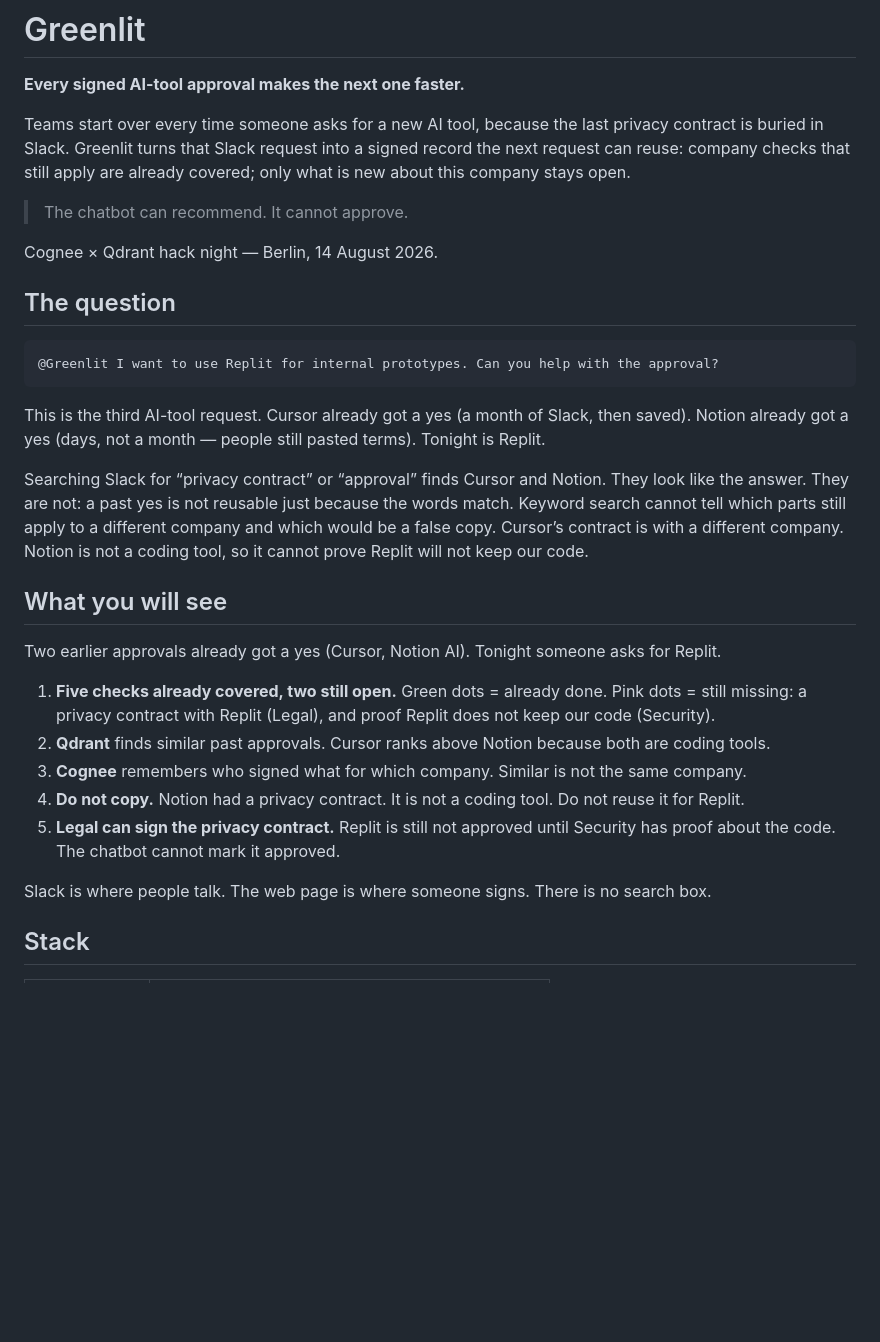
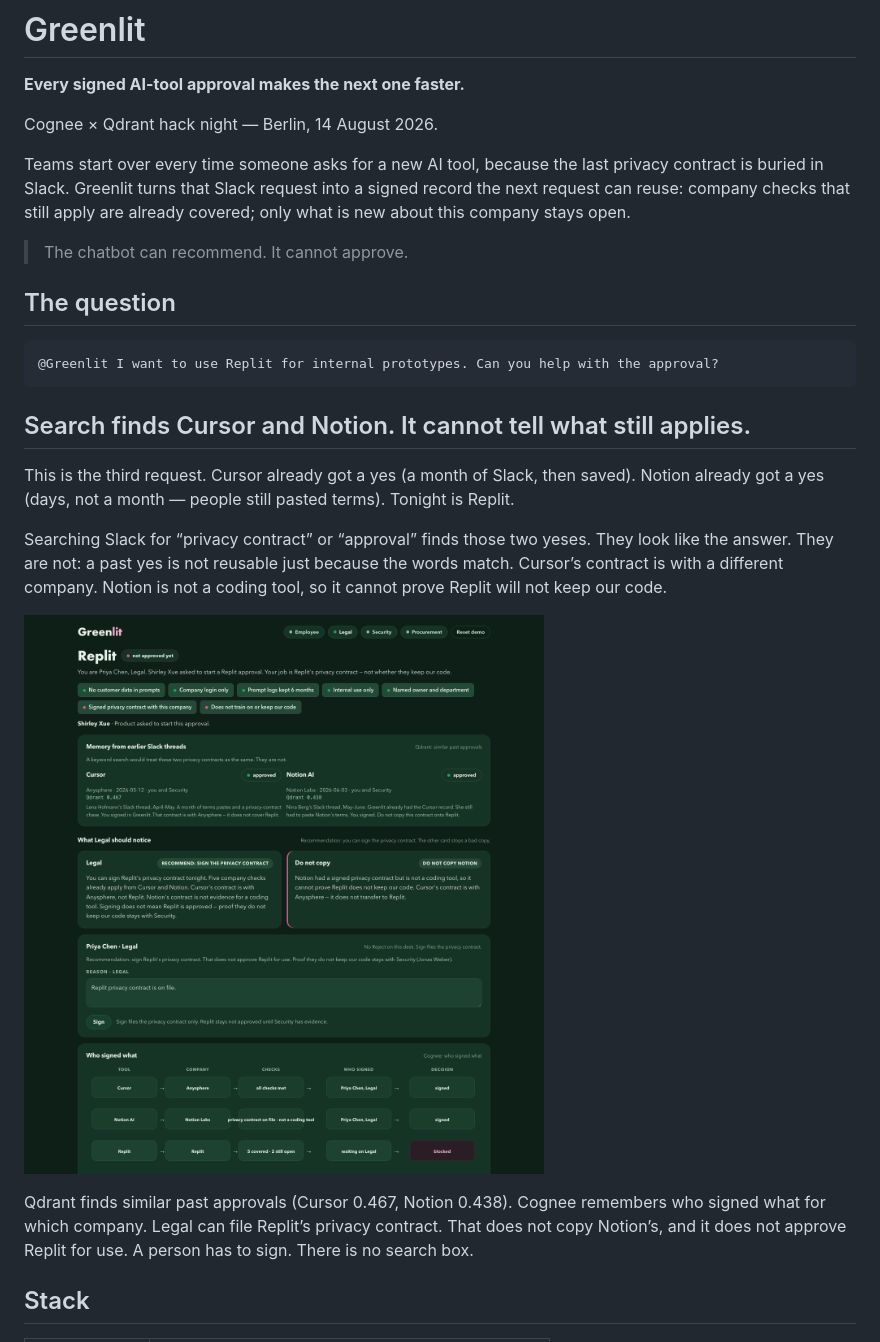
Before and after one commit to shirley-xue-2025/Greenlit, a Markdown page: README.md, the part around the change. Drawn GitHub-style; pictures changed too: docs/legal-desk.png (added); blank space fills up the shorter version.

Commit message:
Lead the README with the search split and the Legal desk.
Co-authored-by: Cursor <cursoragent@cursor.com>

````diff
--- a/README.md
+++ b/README.md
@@ -2,11 +2,11 @@
 
 **Every signed AI-tool approval makes the next one faster.**
 
+Cognee × Qdrant hack night — Berlin, 14 August 2026.
+
 Teams start over every time someone asks for a new AI tool, because the last privacy contract is buried in Slack. Greenlit turns that Slack request into a signed record the next request can reuse: company checks that still apply are already covered; only what is new about this company stays open.
 
 > The chatbot can recommend. It cannot approve.
-
-Cognee × Qdrant hack night — Berlin, 14 August 2026.
 
 ## The question
 
@@ -14,21 +14,15 @@ Cognee × Qdrant hack night — Berlin, 14 August 2026.
 @Greenlit I want to use Replit for internal prototypes. Can you help with the approval?
 ```
 
-This is the third AI-tool request. Cursor already got a yes (a month of Slack, then saved). Notion already got a yes (days, not a month — people still pasted terms). Tonight is Replit.
+## Search finds Cursor and Notion. It cannot tell what still applies.
 
-Searching Slack for “privacy contract” or “approval” finds Cursor and Notion. They look like the answer. They are not: a past yes is not reusable just because the words match. Keyword search cannot tell which parts still apply to a different company and which would be a false copy. Cursor’s contract is with a different company. Notion is not a coding tool, so it cannot prove Replit will not keep our code.
+This is the third request. Cursor already got a yes (a month of Slack, then saved). Notion already got a yes (days, not a month — people still pasted terms). Tonight is Replit.
 
-## What you will see
+Searching Slack for “privacy contract” or “approval” finds those two yeses. They look like the answer. They are not: a past yes is not reusable just because the words match. Cursor’s contract is with a different company. Notion is not a coding tool, so it cannot prove Replit will not keep our code.
 
-Two earlier approvals already got a yes (Cursor, Notion AI). Tonight someone asks for Replit.
+![Legal desk: Replit not approved yet. Five checks already covered, two still open. Qdrant ranks Cursor above Notion. Do not copy Notion’s privacy contract.](docs/legal-desk.png)
 
-1. **Five checks already covered, two still open.** Green dots = already done. Pink dots = still missing: a privacy contract with Replit (Legal), and proof Replit does not keep our code (Security).
-2. **Qdrant** finds similar past approvals. Cursor ranks above Notion because both are coding tools.
-3. **Cognee** remembers who signed what for which company. Similar is not the same company.
-4. **Do not copy.** Notion had a privacy contract. It is not a coding tool. Do not reuse it for Replit.
-5. **Legal can sign the privacy contract.** Replit is still not approved until Security has proof about the code. The chatbot cannot mark it approved.
-
-Slack is where people talk. The web page is where someone signs. There is no search box.
+Qdrant finds similar past approvals (Cursor 0.467, Notion 0.438). Cognee remembers who signed what for which company. Legal can file Replit’s privacy contract. That does not copy Notion’s, and it does not approve Replit for use. A person has to sign. There is no search box.
 
 ## Stack
 
````
